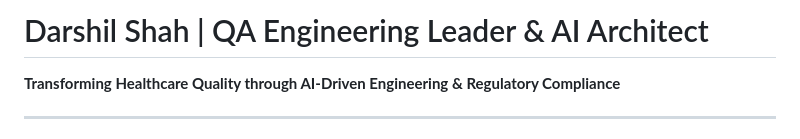
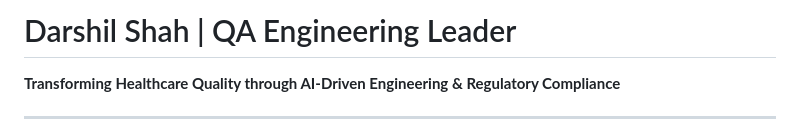
Before and after one commit to darshil0/darshil0, a Markdown page: README.md, the part around the change. GitHub-like rendering.

```diff
--- a/README.md
+++ b/README.md
@@ -1,4 +1,4 @@
-# Darshil Shah | QA Engineering Leader & AI Architect
+# Darshil Shah | QA Engineering Leader
 
 **Transforming Healthcare Quality through AI-Driven Engineering & Regulatory Compliance**
 
```
